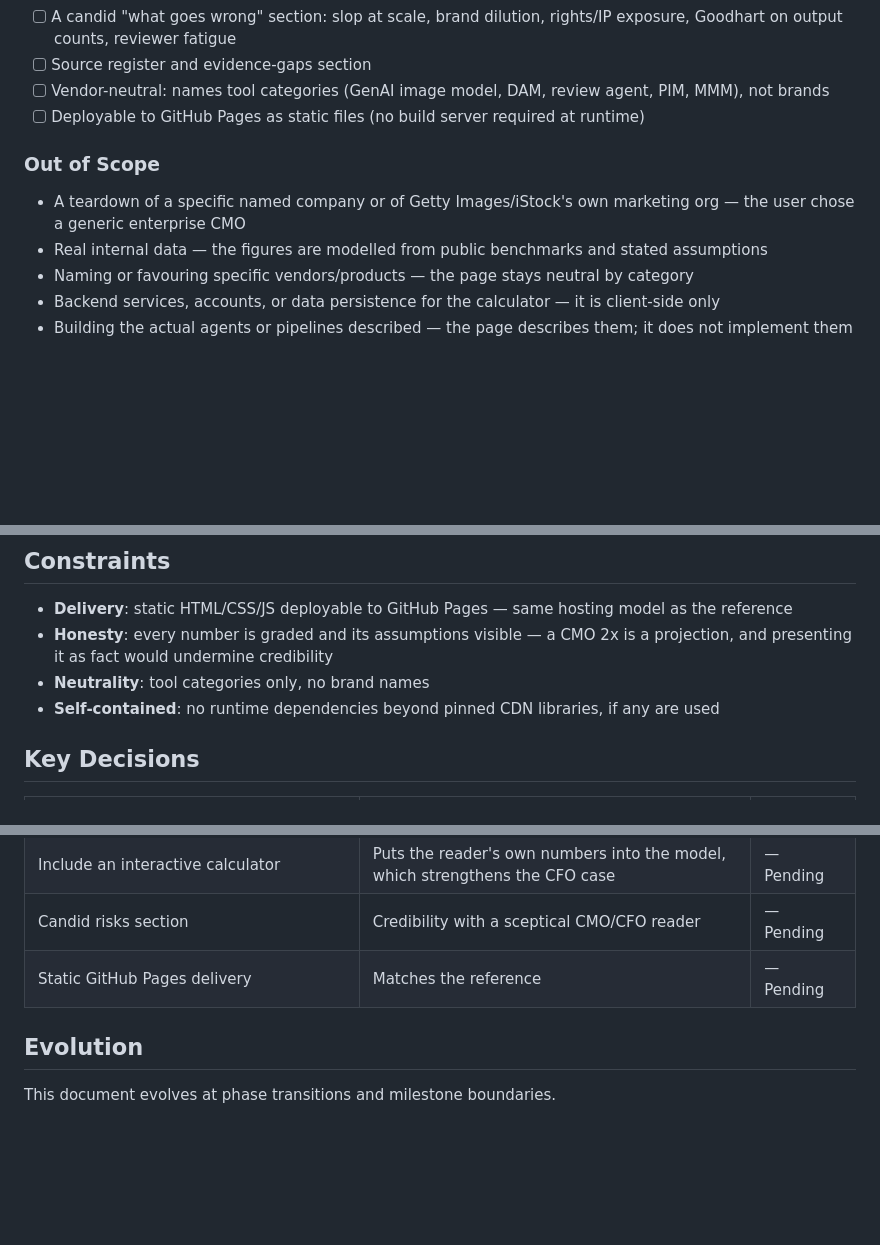
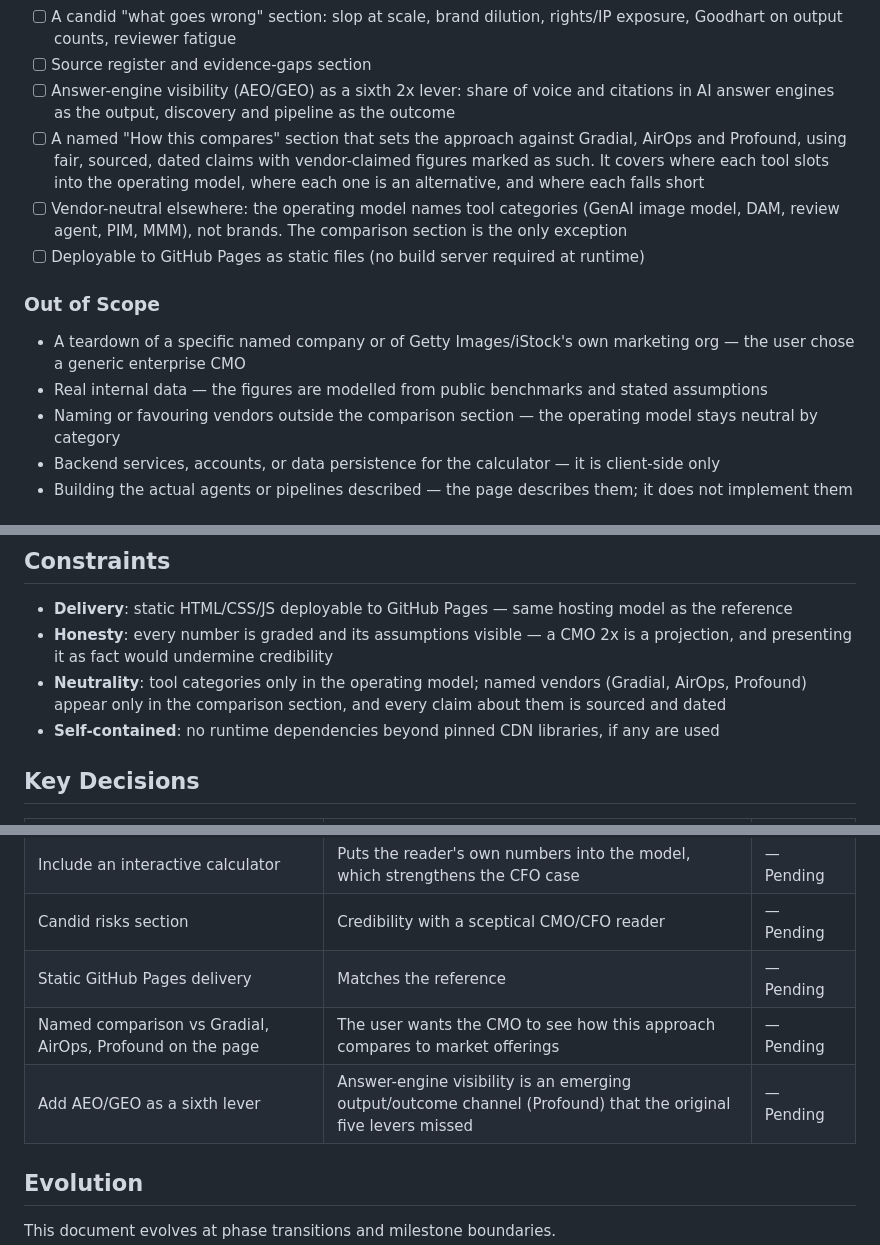
Before and after one commit to lyonsv/cmo-2x-teardown, a Markdown page: .planning/PROJECT.md, 3 parts joined by grey strips. GitHub-like rendering; blank space fills up the shorter version.

Commit message:
docs: add competitor comparison and AEO/GEO lever to project scope

```diff
--- a/.planning/PROJECT.md
+++ b/.planning/PROJECT.md
@@ -29,14 +29,16 @@ A CMO and their CFO finish the page convinced, through transparent and graded re
 - [ ] Adoption section: how to pull up the floor across creative, brand, and regional teams
 - [ ] A candid "what goes wrong" section: slop at scale, brand dilution, rights/IP exposure, Goodhart on output counts, reviewer fatigue
 - [ ] Source register and evidence-gaps section
-- [ ] Vendor-neutral: names tool categories (GenAI image model, DAM, review agent, PIM, MMM), not brands
+- [ ] Answer-engine visibility (AEO/GEO) as a sixth 2x lever: share of voice and citations in AI answer engines as the output, discovery and pipeline as the outcome
+- [ ] A named "How this compares" section that sets the approach against Gradial, AirOps and Profound, using fair, sourced, dated claims with vendor-claimed figures marked as such. It covers where each tool slots into the operating model, where each one is an alternative, and where each falls short
+- [ ] Vendor-neutral elsewhere: the operating model names tool categories (GenAI image model, DAM, review agent, PIM, MMM), not brands. The comparison section is the only exception
 - [ ] Deployable to GitHub Pages as static files (no build server required at runtime)
 
 ### Out of Scope
 
 - A teardown of a specific named company or of Getty Images/iStock's own marketing org — the user chose a generic enterprise CMO
 - Real internal data — the figures are modelled from public benchmarks and stated assumptions
-- Naming or favouring specific vendors/products — the page stays neutral by category
+- Naming or favouring vendors outside the comparison section — the operating model stays neutral by category
 - Backend services, accounts, or data persistence for the calculator — it is client-side only
 - Building the actual agents or pipelines described — the page describes them; it does not implement them
 
@@ -52,7 +54,7 @@ A CMO and their CFO finish the page convinced, through transparent and graded re
 
 - **Delivery**: static HTML/CSS/JS deployable to GitHub Pages — same hosting model as the reference
 - **Honesty**: every number is graded and its assumptions visible — a CMO 2x is a projection, and presenting it as fact would undermine credibility
-- **Neutrality**: tool categories only, no brand names
+- **Neutrality**: tool categories only in the operating model; named vendors (Gradial, AirOps, Profound) appear only in the comparison section, and every claim about them is sourced and dated
 - **Self-contained**: no runtime dependencies beyond pinned CDN libraries, if any are used
 
 ## Key Decisions
@@ -65,6 +67,8 @@ A CMO and their CFO finish the page convinced, through transparent and graded re
 | Include an interactive calculator | Puts the reader's own numbers into the model, which strengthens the CFO case | — Pending |
 | Candid risks section | Credibility with a sceptical CMO/CFO reader | — Pending |
 | Static GitHub Pages delivery | Matches the reference | — Pending |
+| Named comparison vs Gradial, AirOps, Profound on the page | The user wants the CMO to see how this approach compares to market offerings | — Pending |
+| Add AEO/GEO as a sixth lever | Answer-engine visibility is an emerging output/outcome channel (Profound) that the original five levers missed | — Pending |
 
 ## Evolution
 
```
Also changed, not shown: other parts of .planning/PROJECT.md (+1 -1 lines).
